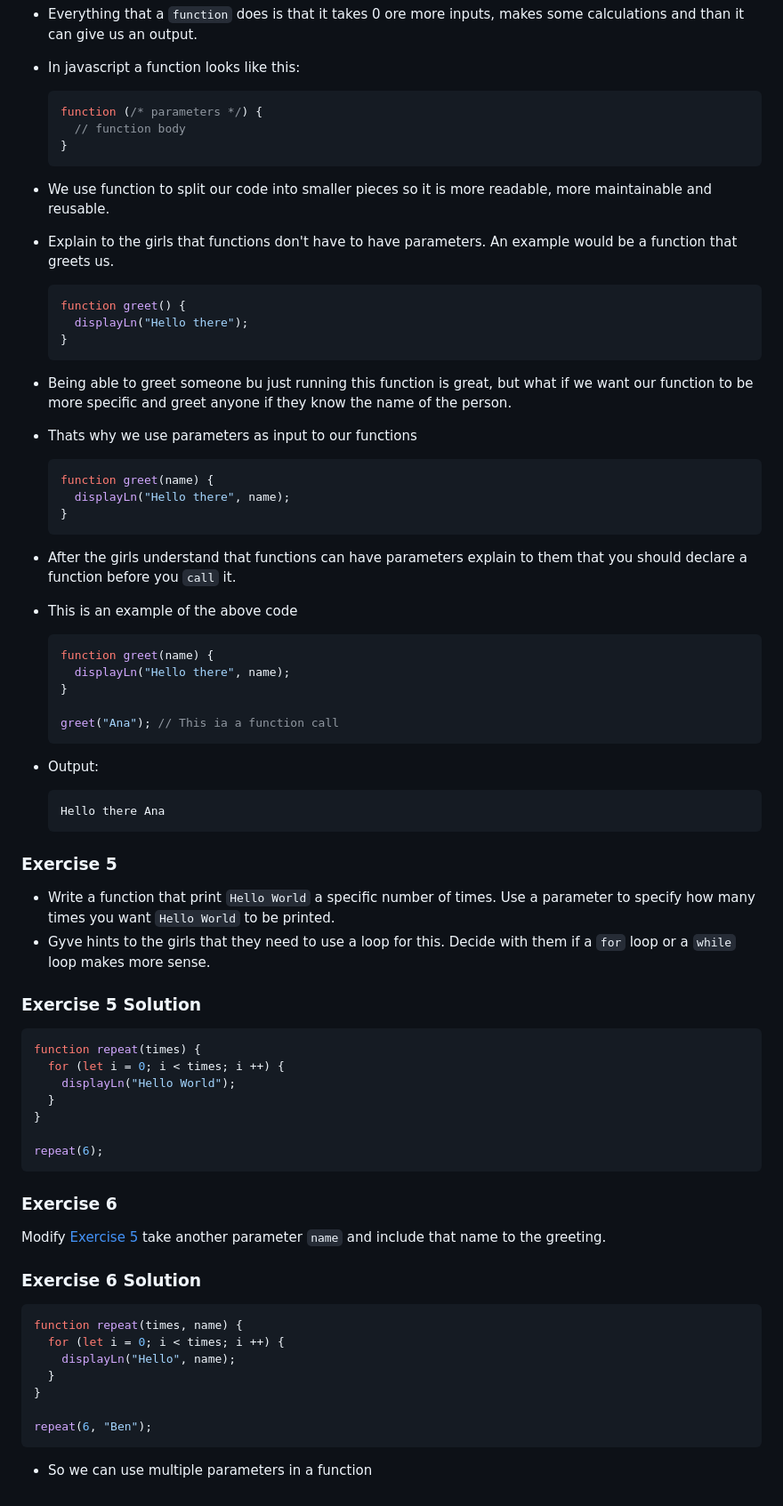
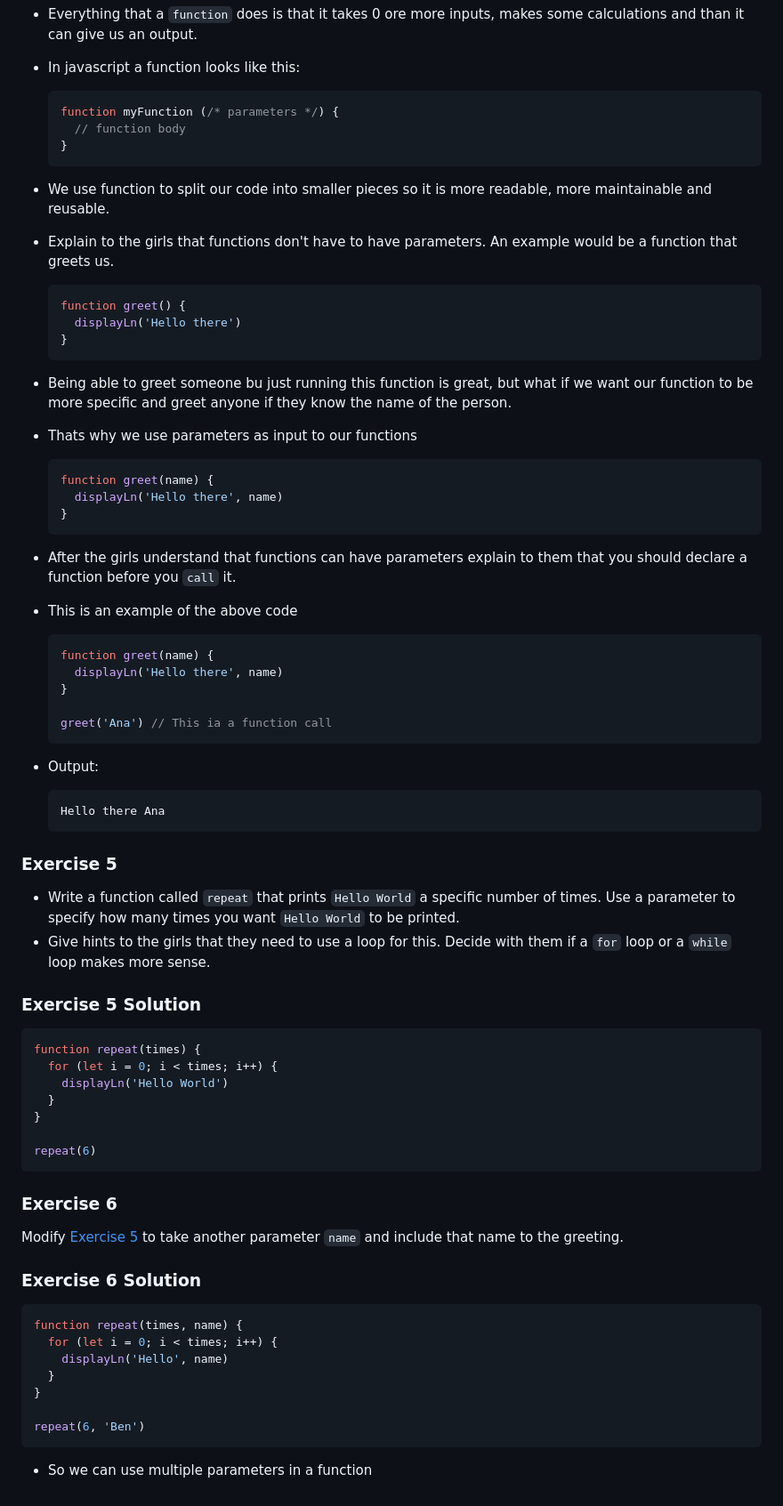
Before and after one commit to ArberTu474/Glow-code-js-curriculum, a Markdown page: Day_3_v3.md, the part around one of its changes. Shown at 89% size. GitHub-like rendering.

````diff
--- a/Day_3_v3.md
+++ b/Day_3_v3.md
@@ -131,7 +135,7 @@ displayLn(sum);
 - Everything that a `function` does is that it takes 0 ore more inputs, makes some calculations and than it can give us an output.
 - In javascript a function looks like this:
   ```js
-  function (/* parameters */) {
+  function myFunction (/* parameters */) {
     // function body
   }
   ```
@@ -140,27 +144,30 @@ displayLn(sum);
 
   ```js
   function greet() {
-    displayLn("Hello there");
+    displayLn('Hello there')
   }
   ```
+
 - Being able to greet someone bu just running this function is great, but what if we want our function to be more specific and greet anyone if they know the name of the person.
 - Thats why we use parameters as input to our functions
 
   ```js
   function greet(name) {
-    displayLn("Hello there", name);
+    displayLn('Hello there', name)
   }
   ```
 
 - After the girls understand that functions can have parameters explain to them that you should declare a function before you `call` it.
 - This is an example of the above code
+
   ```js
   function greet(name) {
-    displayLn("Hello there", name);
+    displayLn('Hello there', name)
   }
 
-  greet("Ana"); // This ia a function call
+  greet('Ana') // This ia a function call
   ```
+
 - Output:
   ```sh
   Hello there Ana
@@ -168,34 +175,35 @@ displayLn(sum);
 
 ### Exercise 5
 
-- Write a function that print `Hello World` a specific number of times. Use a parameter to specify how many times you want `Hello World` to be printed.
-- Gyve hints to the girls that they need to use a loop for this. Decide with them if a `for` loop or a `while` loop makes more sense.
+- Write a function called `repeat` that prints `Hello World` a specific number of times. Use a parameter to specify how many times you want `Hello World` to be printed.
+- Give hints to the girls that they need to use a loop for this. Decide with them if a `for` loop or a `while` loop makes more sense.
 
 ### Exercise 5 Solution
 
-  ```js
-  function repeat(times) {
-    for (let i = 0; i < times; i ++) {
-      displayLn("Hello World");
-    }
+```js
+function repeat(times) {
+  for (let i = 0; i < times; i++) {
+    displayLn('Hello World')
   }
+}
 
-  repeat(6);
-  ```
+repeat(6)
+```
 
 ### Exercise 6
 
-Modify [Exercise 5](#exercise-5) take another parameter `name` and include that name to the greeting.
+Modify [Exercise 5](#exercise-5) to take another parameter `name` and include that name to the greeting.
 
 ### Exercise 6 Solution
 
-  ```js
-  function repeat(times, name) {
-    for (let i = 0; i < times; i ++) {
-      displayLn("Hello", name);
-    }
+```js
+function repeat(times, name) {
+  for (let i = 0; i < times; i++) {
+    displayLn('Hello', name)
   }
+}
 
-  repeat(6, "Ben");
-  ```
+repeat(6, 'Ben')
+```
+
 - So we can use multiple parameters in a function
````
Also changed, not shown: other parts of Day_3_v3.md (+24 -20 lines), Day_3_slides.md (added, +152 -0 lines).
